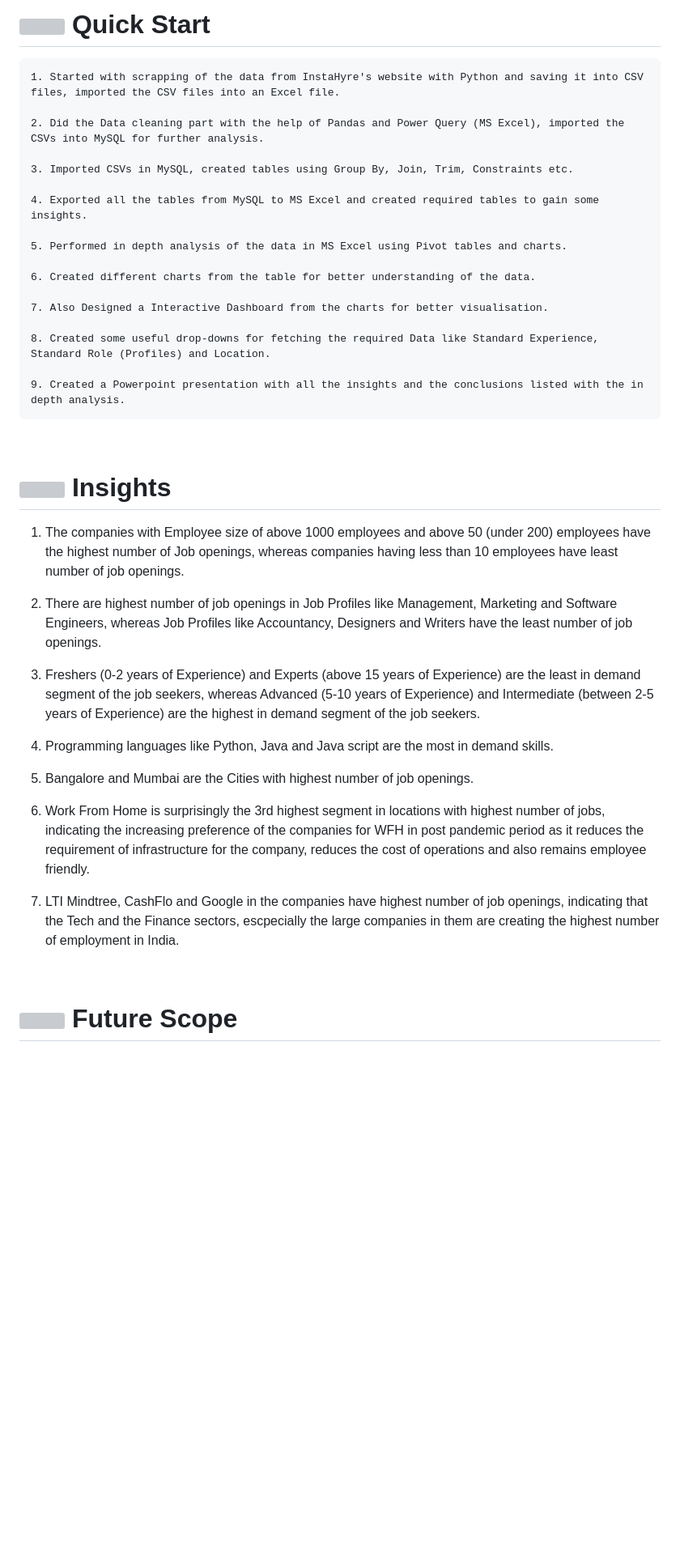
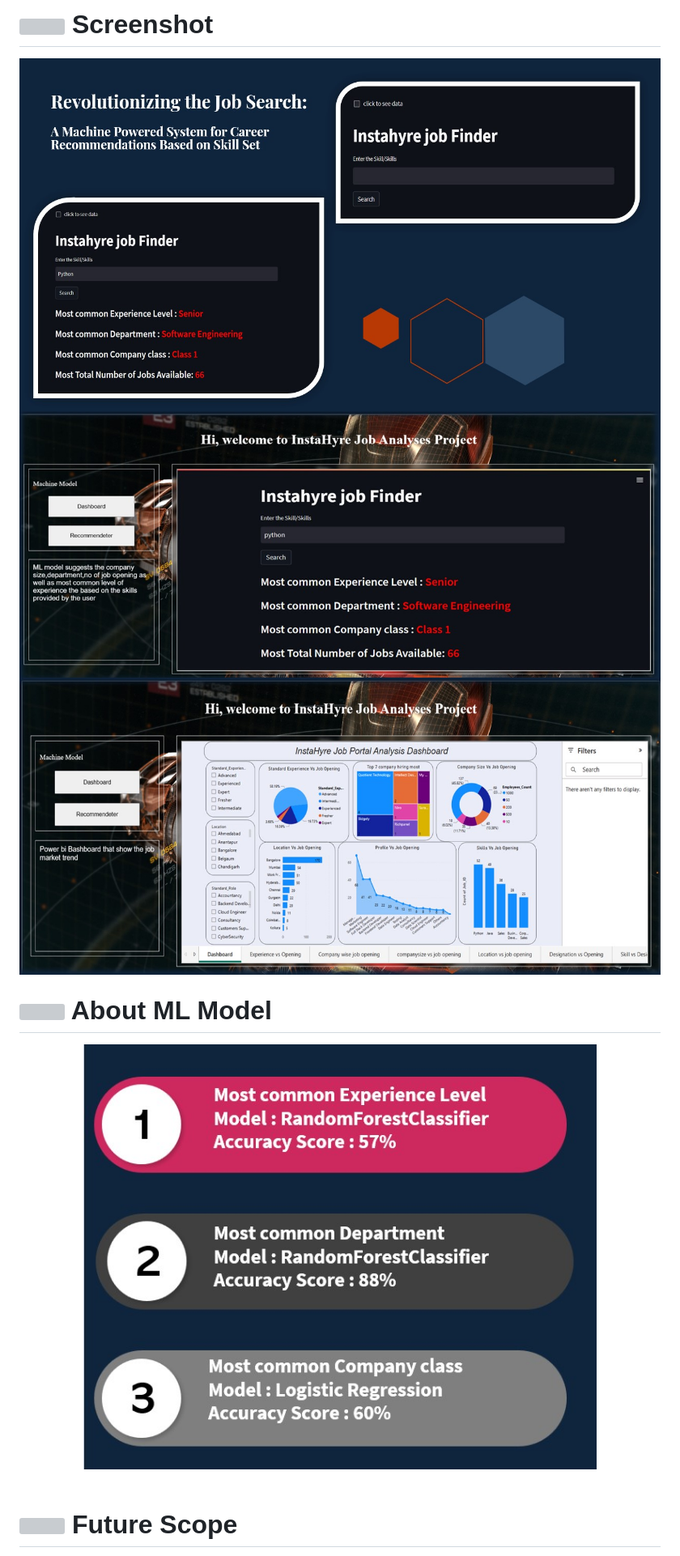
Before and after one commit to piyushpsinghh/Job_Recommender, a Markdown page: README.md, the part around the change printed below. Shown: that part at 81% size. Rendered like a GitHub page; blank space fills up the shorter version; grey boxes are pictures that could not be loaded.

```diff
--- a/README.md
+++ b/README.md
@@ -54,45 +53,20 @@
 
 <br>
 
-# <img src="https://user-images.githubusercontent.com/106439762/181937125-2a4b22a3-f8a9-4226-bbd3-df972f9dbbc4.gif" width="48" height="48" > Quick Start
+# <img src="https://user-images.githubusercontent.com/106439762/181937125-2a4b22a3-f8a9-4226-bbd3-df972f9dbbc4.gif" width="48" height="48" > Screenshot
+<img src="https://github.com/piyushpsinghh/Job_Recommender/blob/main/static/img%201.jpg"  height="400"  width="100%">
+<img src="https://github.com/piyushpsinghh/Job_Recommender/blob/main/static/img%203.jpg"  height="400"  width="100%">
+<img src="https://github.com/piyushpsinghh/Job_Recommender/blob/main/static/img%202.jpg"  height="400"  width="100%">
 
-    1. Started with scrapping of the data from InstaHyre's website with Python and saving it into CSV files, imported the CSV files into an Excel file.
+<br>
 
-    2. Did the Data cleaning part with the help of Pandas and Power Query (MS Excel), imported the CSVs into MySQL for further analysis.
-
-    3. Imported CSVs in MySQL, created tables using Group By, Join, Trim, Constraints etc.
-
-    4. Exported all the tables from MySQL to MS Excel and created required tables to gain some insights.
-
-    5. Performed in depth analysis of the data in MS Excel using Pivot tables and charts.
-
-    6. Created different charts from the table for better understanding of the data.
-
-    7. Also Designed a Interactive Dashboard from the charts for better visualisation.
-
-    8. Created some useful drop-downs for fetching the required Data like Standard Experience, Standard Role (Profiles) and Location.
-
-    9. Created a Powerpoint presentation with all the insights and the conclusions listed with the in depth analysis.
+# <img src="https://user-images.githubusercontent.com/108053296/185756908-fbb62168-d923-48f2-992f-b8e2fde848fe.gif" width="48" height="48" > About ML Model
+  <div align="center">
+  <img src="https://github.com/piyushpsinghh/Job_Recommender/blob/main/static/img%204.jpg" height="350" width="80%">
+</div>
 
 
 
-<br>
-
-# <img src="https://user-images.githubusercontent.com/108053296/185756908-fbb62168-d923-48f2-992f-b8e2fde848fe.gif" width="48" height="48" > Insights
-
-   1. The companies with Employee size of above 1000 employees and above 50 (under 200) employees have the highest number of Job openings, whereas companies having less than 10 employees have least number of job openings.
-
-   2. There are highest number of job openings in Job Profiles like Management, Marketing and Software Engineers, whereas Job Profiles like Accountancy, Designers and Writers have the least number of job openings.
-
-   3. Freshers (0-2 years of Experience) and Experts (above 15 years of Experience) are the least in demand segment of the job seekers, whereas Advanced (5-10 years of Experience) and Intermediate (between 2-5 years of Experience) are the highest in demand segment of the job seekers.
-
-   4. Programming languages like Python, Java and Java script are the most in demand skills.
-
-   5. Bangalore and Mumbai are the Cities with highest number of job openings.
-
-   6. Work From Home is surprisingly the 3rd highest segment in locations with highest number of jobs, indicating the increasing preference of the companies for WFH in post pandemic period as it reduces the requirement of infrastructure for the company, reduces the cost of operations and also remains employee friendly.
-
-   7. LTI Mindtree, CashFlo and Google in the companies have highest number of job openings, indicating that the Tech and the Finance sectors, escpecially the large companies in them are creating the highest number of employment in India.
    <br>
 
 
```
Also changed, not shown: other parts of README.md (+11 -30 lines).
